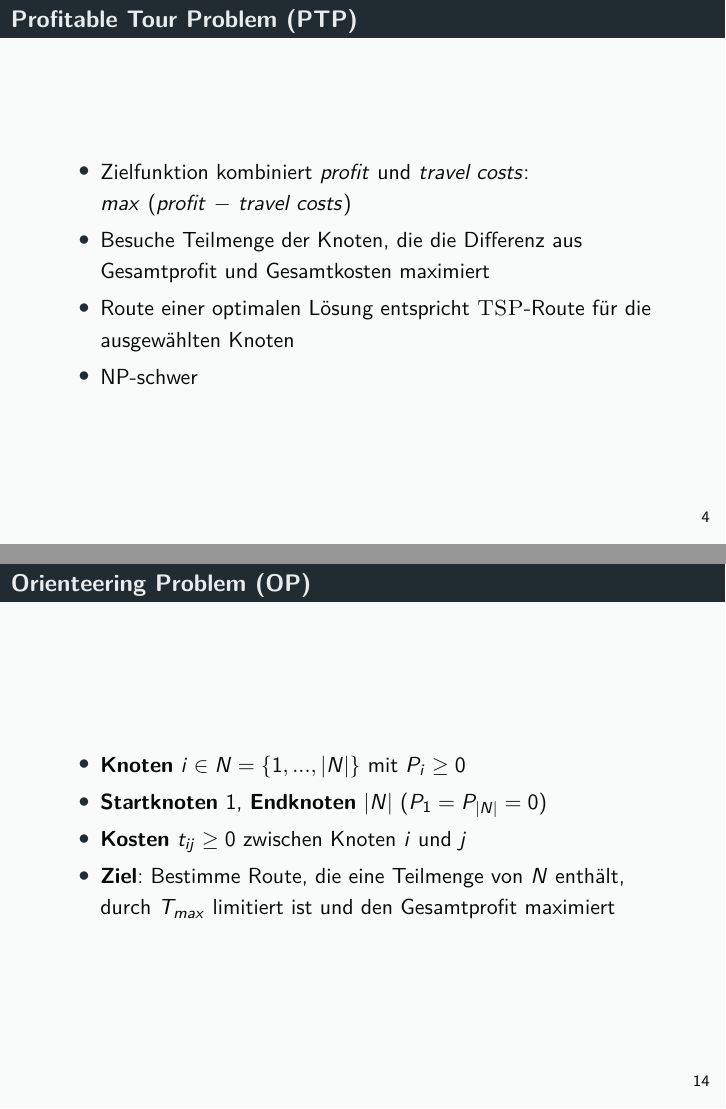
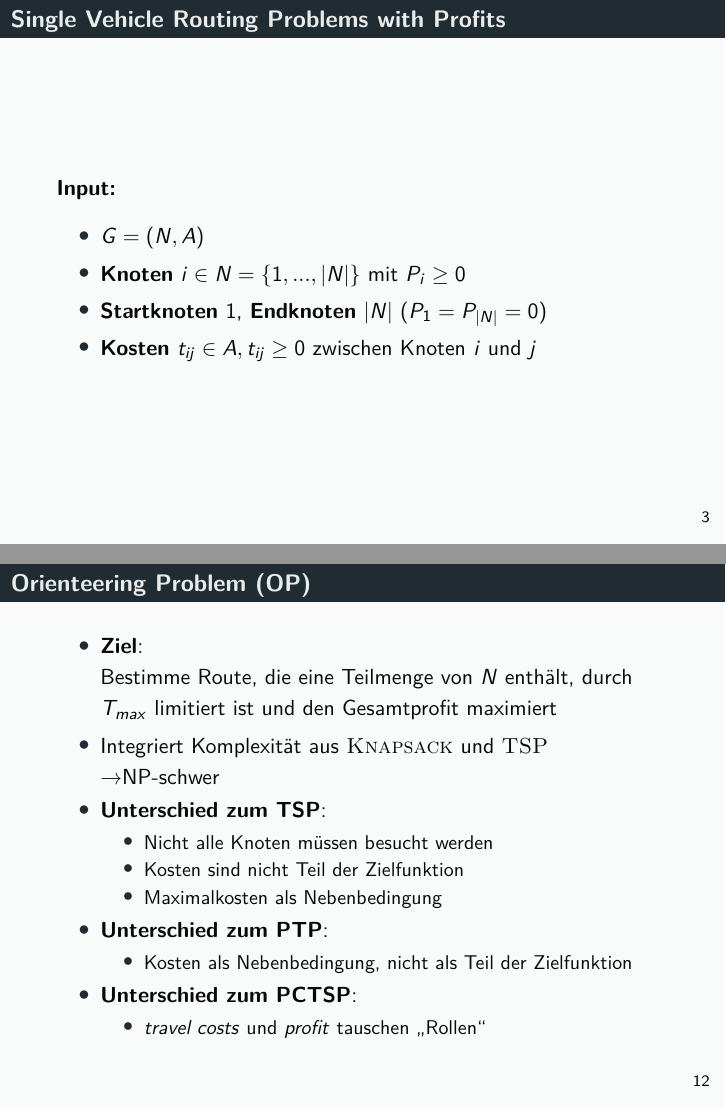
Before and after one commit to tbohne/PG_SVP, LaTeX slides (slides.tex): pages 4 and 14 of 33 before the commit and pages 3 and 12 of 31 after it, joined at a grey line. Compiled offline with pdfLaTeX.

Commit message:
refined problem definitions

```diff
--- a/slides.tex
+++ b/slides.tex
@@ -169,6 +169,17 @@
 %------------------------------------------------
 
 \begin{frame}
+  \frametitle{Single Vehicle Routing Problems with Profits}
+  \textbf{Input:}
+  \begin{itemize}
+    \item $G = (N, A)$
+    \item \textbf{Knoten} $i \in N = \{1, ..., |N|\}$ mit $P_i \geq 0$
+    \item \textbf{Startknoten} $1$, \textbf{Endknoten} $|N|$ ($P_1 = P_{|N|} = 0)$
+    \item \textbf{Kosten} $t_{ij} \in A, t_{ij} \geq 0$ zwischen Knoten $i$ und $j$
+  \end{itemize}
+\end{frame}
+
+\begin{frame}
 \frametitle{Single Vehicle Routing Problems with Profits}
 \begin{itemize}
   \item \textbf{3 Varianten}: \textsc{PTP}, \textsc{PCTSP}, \textsc{OP}
@@ -187,21 +198,11 @@
 \begin{itemize}
   \item Zielfunktion kombiniert \textit{profit} und \textit{travel costs}:\newline
   $max$ (\textit{profit} $-$ \textit{travel costs})
-  \item Besuche Teilmenge der Knoten, die die Differenz aus Gesamtprofit und Gesamtkosten maximiert
+  \item \textbf{Ziel}: Bestimme Route, die bei Knoten $1$ startet und bei Knoten $|N|$ endet, die eine Teilmenge von $N$
+  enthält und die Differenz aus Gesamtprofit und Gesamtkosten maximiert
   \item Route einer optimalen Lösung entspricht \textsc{TSP}-Route für die ausgewählten Knoten
   \item NP-schwer
 \end{itemize}
-\end{frame}
-
-\begin{frame}
-  \frametitle{Profitable Tour Problem (\textsc{PTP})}
-  \begin{itemize}
-    \item \textbf{Knoten} $i \in N = \{1, ..., |N|\}$ mit $P_i \geq 0$
-    \item \textbf{Startknoten} $1$, \textbf{Endknoten} $|N|$ ($P_1 = P_{|N|} = 0)$
-    \item \textbf{Kosten} $t_{ij} \geq 0$ zwischen Knoten $i$ und $j$
-    \item \textbf{Ziel}: Bestimme Route, die bei Knoten $1$ startet und bei Knoten $|N|$ endet, die eine Teilmenge von $N$
-    enthält und die Differenz aus Gesamtprofit und Gesamtkosten maximiert
-  \end{itemize}
 \end{frame}
 
 \begin{frame}
@@ -315 +308,0 @@
-    \item \textbf{Kosten} $t_{ij} \geq 0$ zwischen Knoten $i$ und $j$
@@ -392,35 +382,24 @@
 \begin{frame}
 \frametitle{Orienteering Problem (\textsc{OP})}
 \begin{itemize}
-  \item Zielfunktion maximiert \textit{profit}
-  \item Maximale \textit{travel costs} als Nebenbedingung
+  \item \textbf{Ziel}:\newline Bestimme Route, die eine Teilmenge von $N$ enthält, durch $T_{max}$ limitiert ist
+  und den Gesamtprofit maximiert
   \item Integriert Komplexität aus \textsc{Knapsack} und \textsc{TSP} \textrightarrow NP-schwer
-  \item Unterschied zum \textsc{TSP}:
+  \item \textbf{Unterschied zum \textsc{TSP}}:
   \begin{itemize}
     \item Nicht alle Knoten müssen besucht werden
     \item Kosten sind nicht Teil der Zielfunktion
     \item Maximalkosten als Nebenbedingung
   \end{itemize}
-  \item Unterschied zum \textsc{PTP}:
+  \item \textbf{Unterschied zum \textsc{PTP}}:
   \begin{itemize}
     \item Kosten als Nebenbedingung, nicht als Teil der Zielfunktion
   \end{itemize}
-  \item Unterschied zum \textsc{PCTSP}:
+  \item \textbf{Unterschied zum \textsc{PCTSP}}:
   \begin{itemize}
     \item \textit{travel costs} und \textit{profit} tauschen \textquote{Rollen}
   \end{itemize}
 \end{itemize}
-\end{frame}
-
-\begin{frame}
-  \frametitle{Orienteering Problem (\textsc{OP})}
-  \begin{itemize}
-    \item \textbf{Knoten} $i \in N = \{1, ..., |N|\}$ mit $P_i \geq 0$
-    \item \textbf{Startknoten} $1$, \textbf{Endknoten} $|N|$ ($P_1 = P_{|N|} = 0)$
-    \item \textbf{Kosten} $t_{ij} \geq 0$ zwischen Knoten $i$ und $j$
-    \item \textbf{Ziel}: Bestimme Route, die eine Teilmenge von $N$ enthält, durch $T_{max}$ limitiert ist
-    und den Gesamtprofit maximiert
-  \end{itemize}
 \end{frame}
 
 \begin{frame}
```
Also changed, not shown: slides.tex (18 more changed lines).
